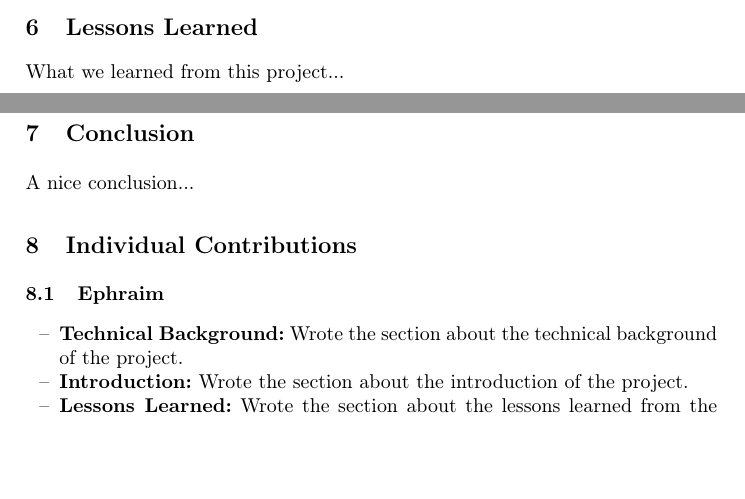
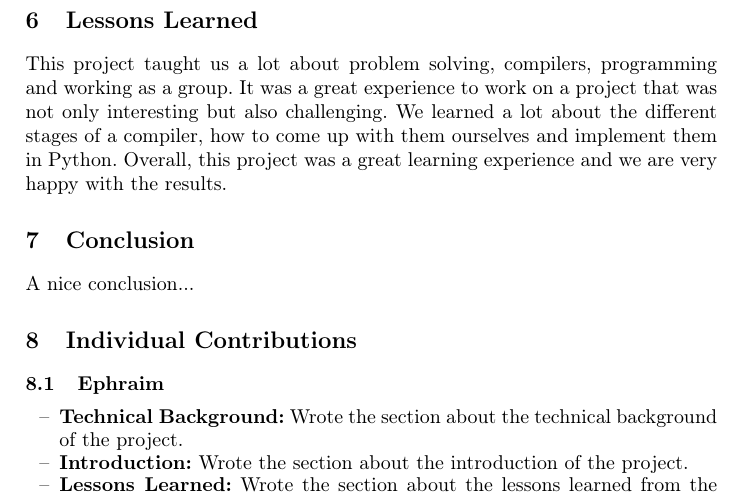
Before and after one commit to ruben-hutter/icpl-aporia-report, a LaTeX paper (proceedings.tex, which reads reportContent/sections/LessonsLearned.tex): two parts of pages 9 and 10 of 10 before the commit and part of page 10 of 10 after it, the two joined at a grey line, cut so that both start at the same text, the shorter picture padded with empty space. Compiled offline with pdfLaTeX; a LaTeX package or settings file that is missing is left out.

Commit message:
Add lessons learned

```diff
--- a/reportContent/sections/LessonsLearned.tex
+++ b/reportContent/sections/LessonsLearned.tex
@@ -1,3 +1,6 @@
 \section{Lessons Learned}
 
-What we learned from this project...
+This project taught us a lot about problem solving, compilers, programming and working as a group.
+It was a great experience to work on a project that was not only interesting but also challenging.
+We learned a lot about the different stages of a compiler, how to come up with them ourselves and implement them in Python.
+Overall, this project was a great learning experience and we are very happy with the results.
```
